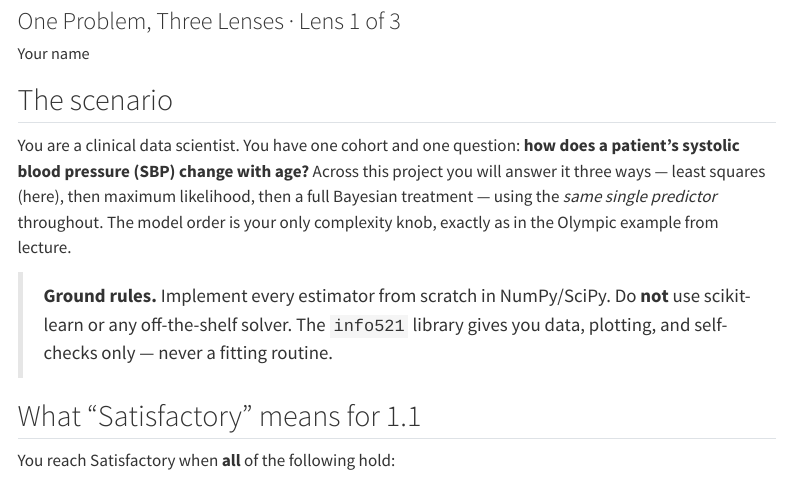
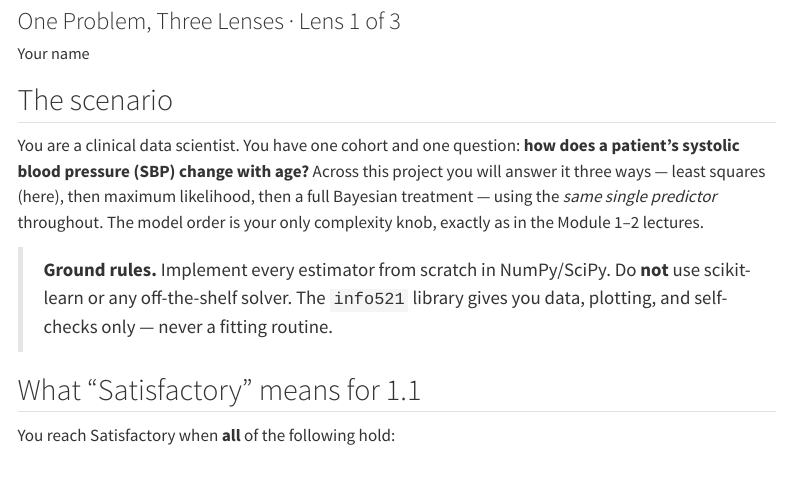
Before and after one commit to Gchism94/info521-projects-2026, a Quarto document (project-1/1.1-least-squares.qmd): the page in a window 1100 px wide, from 80 px down. Rendered offline with R 4.5, knitr and Pandoc in place of Quarto, with nearby package versions; some code elsewhere in the file could not run offline; menus at the side of the page are left out.

Commit message:
fix(projects): module tags corrected to final arc (P1 = M1–4, P2 = M5–7); Olympic legacy refs replaced with course-arc wording; PDFs regenerated

```diff
--- a/project-1/1.1-least-squares.qmd
+++ b/project-1/1.1-least-squares.qmd
@@ -19,7 +19,7 @@ You are a clinical data scientist. You have one cohort and one question:
 project you will answer it three ways — least squares (here), then maximum
 likelihood, then a full Bayesian treatment — using the *same single predictor*
 throughout. The model order is your only complexity knob, exactly as in the
-Olympic example from lecture.
+Module 1–2 lectures.
 
 > **Ground rules.** Implement every estimator from scratch in NumPy/SciPy. Do
 > **not** use scikit-learn or any off-the-shelf solver. The `info521` library
```
Also changed, not shown: pdfs/project-1-overview.pdf, pdfs/project-2-overview.pdf, project-1/README.md, project-2/README.md.
